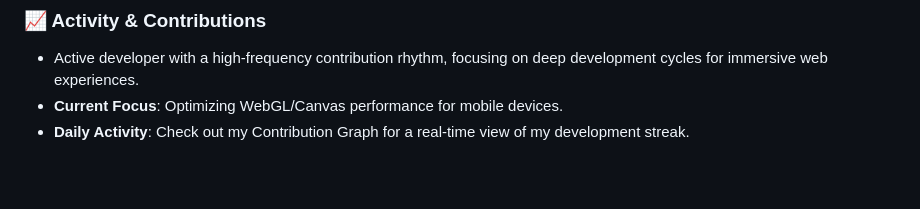
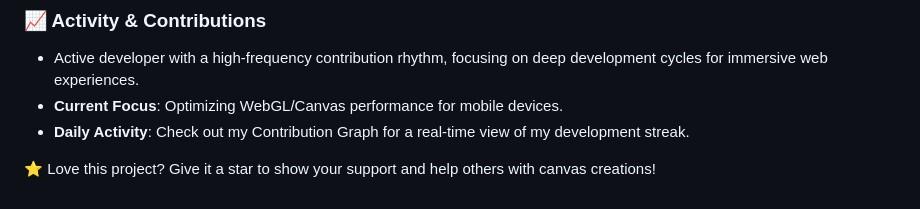
Before and after one commit to jdbostonbu-ops/frame-forge, a Markdown page: README.md, the part around the change. GitHub-like rendering; blank space fills up the shorter version.

Commit message:
Encourage users to star the project
Added a call to action for supporting the project.

```diff
--- a/README.md
+++ b/README.md
@@ -42,3 +42,5 @@ This project is optimized for high-performance Chromium engines. For the best ex
 - Active developer with a high-frequency contribution rhythm, focusing on deep development cycles for immersive web experiences.
 - **Current Focus**: Optimizing WebGL/Canvas performance for mobile devices.
 - **Daily Activity**: Check out my Contribution Graph for a real-time view of my development streak.
+
+⭐ Love this project? Give it a star to show your support and help others with canvas creations!
```
